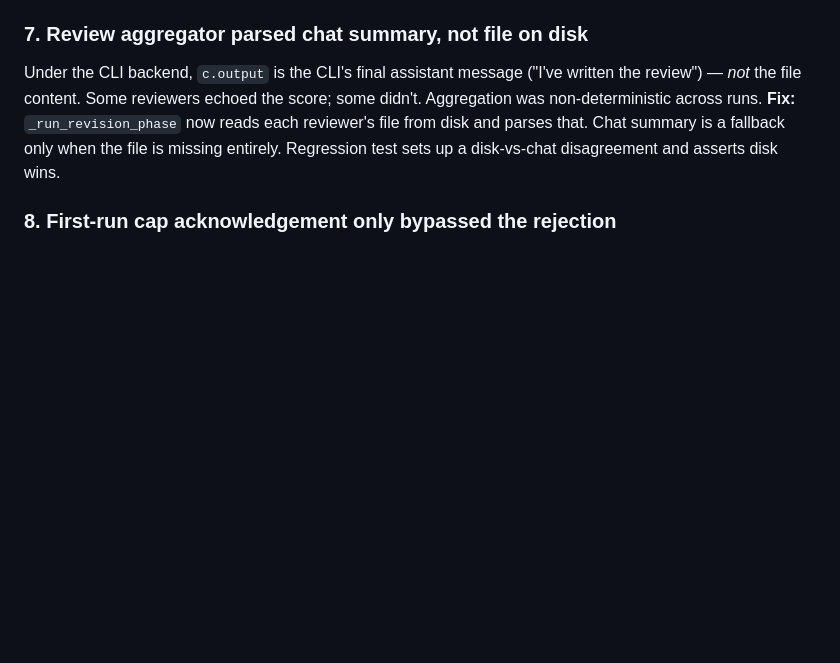
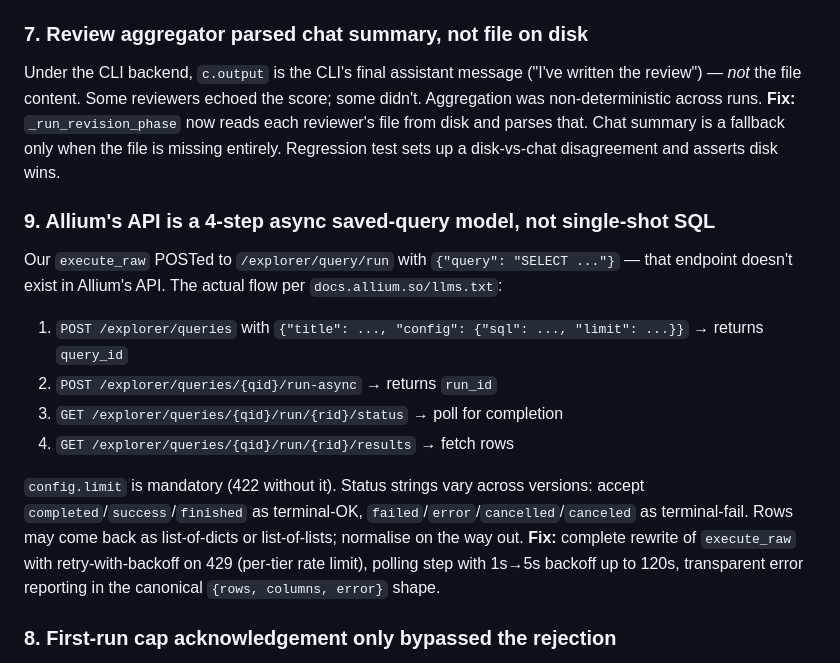
Before and after one commit to bhanneke/E2ER-project, a Markdown page: docs/NEXT_STEPS.md, the part around one of its changes. Drawn GitHub-style; blank space fills up the shorter version.

```diff
--- a/docs/NEXT_STEPS.md
+++ b/docs/NEXT_STEPS.md
@@ -209,6 +200,26 @@ disk and parses that. Chat summary is a fallback only when the file is
 missing entirely. Regression test sets up a disk-vs-chat disagreement
 and asserts disk wins.
 
+### 9. Allium's API is a 4-step async saved-query model, not single-shot SQL
+
+Our `execute_raw` POSTed to `/explorer/query/run` with
+`{"query": "SELECT ..."}` — that endpoint doesn't exist in Allium's
+API. The actual flow per `docs.allium.so/llms.txt`:
+
+1. `POST /explorer/queries` with `{"title": ..., "config": {"sql": ..., "limit": ...}}` → returns `query_id`
+2. `POST /explorer/queries/{qid}/run-async` → returns `run_id`
+3. `GET /explorer/queries/{qid}/run/{rid}/status` → poll for completion
+4. `GET /explorer/queries/{qid}/run/{rid}/results` → fetch rows
+
+`config.limit` is mandatory (422 without it). Status strings vary across
+versions: accept `completed`/`success`/`finished` as terminal-OK,
+`failed`/`error`/`cancelled`/`canceled` as terminal-fail. Rows may come
+back as list-of-dicts or list-of-lists; normalise on the way out.
+**Fix:** complete rewrite of `execute_raw` with retry-with-backoff
+on 429 (per-tier rate limit), polling step with 1s→5s backoff up to
+120s, transparent error reporting in the canonical `{rows, columns,
+error}` shape.
+
 ### 8. First-run cap acknowledgement only bypassed the rejection
 
 `acknowledge_unproven_tuple=true` let the request through (no 400) but
```
Also changed, not shown: other parts of docs/NEXT_STEPS.md (+40 -47 lines).
